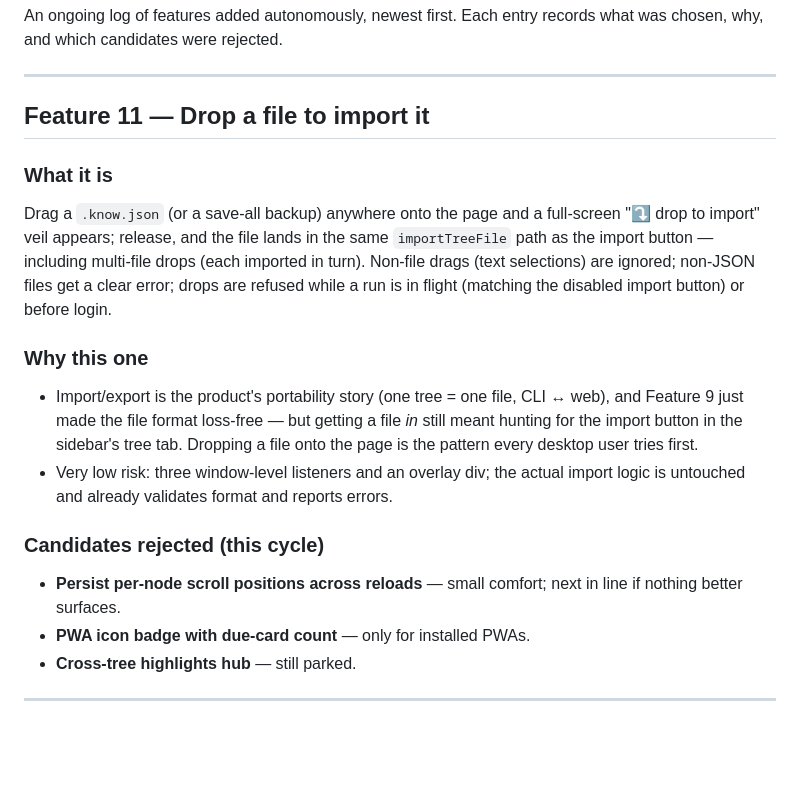
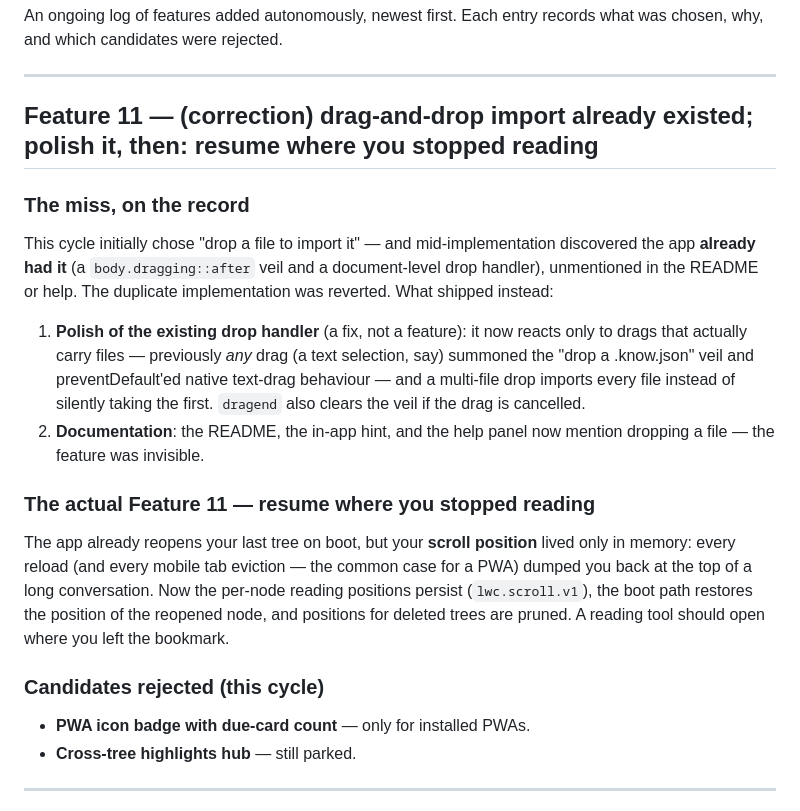
Before and after one commit to dudujuju828/learn-with-claude, a Markdown page: NOTES.md, the part around the change. GitHub-like rendering; blank space fills up the shorter version.

Commit message:
NOTES: correct feature 11 — drag-drop existed; polish it, ship reading bookmarks

```diff
--- a/NOTES.md
+++ b/NOTES.md
@@ -5,28 +5,32 @@ what was chosen, why, and which candidates were rejected.
 
 ---
 
-## Feature 11 — Drop a file to import it
+## Feature 11 — (correction) drag-and-drop import already existed; polish it, then: resume where you stopped reading
 
-### What it is
-Drag a `.know.json` (or a save-all backup) anywhere onto the page and a
-full-screen "⤵ drop to import" veil appears; release, and the file lands in
-the same `importTreeFile` path as the import button — including multi-file
-drops (each imported in turn). Non-file drags (text selections) are ignored;
-non-JSON files get a clear error; drops are refused while a run is in flight
-(matching the disabled import button) or before login.
+### The miss, on the record
+This cycle initially chose "drop a file to import it" — and mid-implementation
+discovered the app **already had it** (a `body.dragging::after` veil and a
+document-level drop handler), unmentioned in the README or help. The
+duplicate implementation was reverted. What shipped instead:
 
-### Why this one
-- Import/export is the product's portability story (one tree = one file, CLI
-  ↔ web), and Feature 9 just made the file format loss-free — but getting a
-  file *in* still meant hunting for the import button in the sidebar's tree
-  tab. Dropping a file onto the page is the pattern every desktop user tries
-  first.
-- Very low risk: three window-level listeners and an overlay div; the actual
-  import logic is untouched and already validates format and reports errors.
+1. **Polish of the existing drop handler** (a fix, not a feature): it now
+   reacts only to drags that actually carry files — previously *any* drag
+   (a text selection, say) summoned the "drop a .know.json" veil and
+   preventDefault'ed native text-drag behaviour — and a multi-file drop
+   imports every file instead of silently taking the first. `dragend` also
+   clears the veil if the drag is cancelled.
+2. **Documentation**: the README, the in-app hint, and the help panel now
+   mention dropping a file — the feature was invisible.
+
+### The actual Feature 11 — resume where you stopped reading
+The app already reopens your last tree on boot, but your **scroll position**
+lived only in memory: every reload (and every mobile tab eviction — the
+common case for a PWA) dumped you back at the top of a long conversation.
+Now the per-node reading positions persist (`lwc.scroll.v1`), the boot path
+restores the position of the reopened node, and positions for deleted trees
+are pruned. A reading tool should open where you left the bookmark.
 
 ### Candidates rejected (this cycle)
-- **Persist per-node scroll positions across reloads** — small comfort;
-  next in line if nothing better surfaces.
 - **PWA icon badge with due-card count** — only for installed PWAs.
 - **Cross-tree highlights hub** — still parked.
 
```
